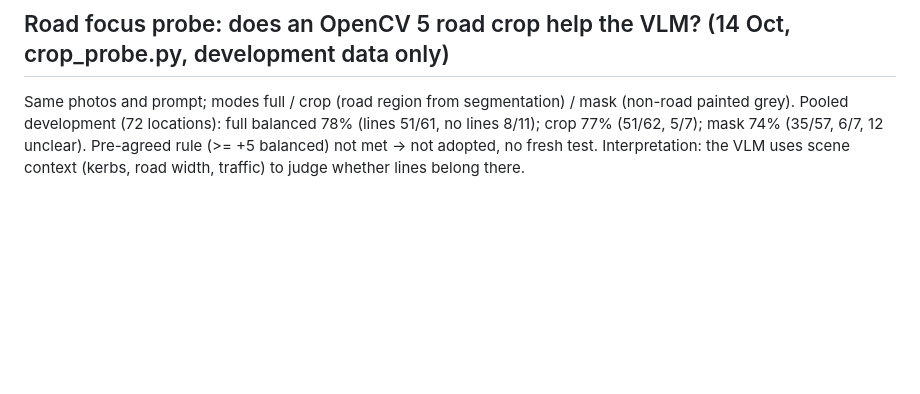
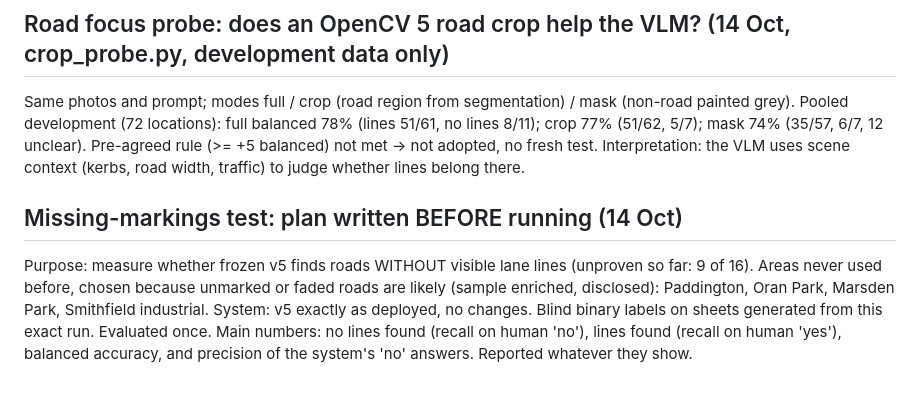
Before and after one commit to annarose14/adas-ready-roads, a Markdown page: notes/final_evaluation.md, the part around the change. Rendered like a GitHub page; blank space fills up the shorter version.

Commit message:
Missing-markings test: plan recorded before running

```diff
--- a/notes/final_evaluation.md
+++ b/notes/final_evaluation.md
@@ -128,3 +128,11 @@ Same photos and prompt; modes full / crop (road region from segmentation) / mask
 Pooled development (72 locations): full balanced 78% (lines 51/61, no lines 8/11); crop 77% (51/62, 5/7);
 mask 74% (35/57, 6/7, 12 unclear). Pre-agreed rule (>= +5 balanced) not met -> not adopted, no fresh test.
 Interpretation: the VLM uses scene context (kerbs, road width, traffic) to judge whether lines belong there.
+
+## Missing-markings test: plan written BEFORE running (14 Oct)
+Purpose: measure whether frozen v5 finds roads WITHOUT visible lane lines (unproven so far: 9 of 16).
+Areas never used before, chosen because unmarked or faded roads are likely (sample enriched, disclosed):
+Paddington, Oran Park, Marsden Park, Smithfield industrial. System: v5 exactly as deployed, no changes.
+Blind binary labels on sheets generated from this exact run. Evaluated once.
+Main numbers: no lines found (recall on human 'no'), lines found (recall on human 'yes'),
+balanced accuracy, and precision of the system's 'no' answers. Reported whatever they show.
```
